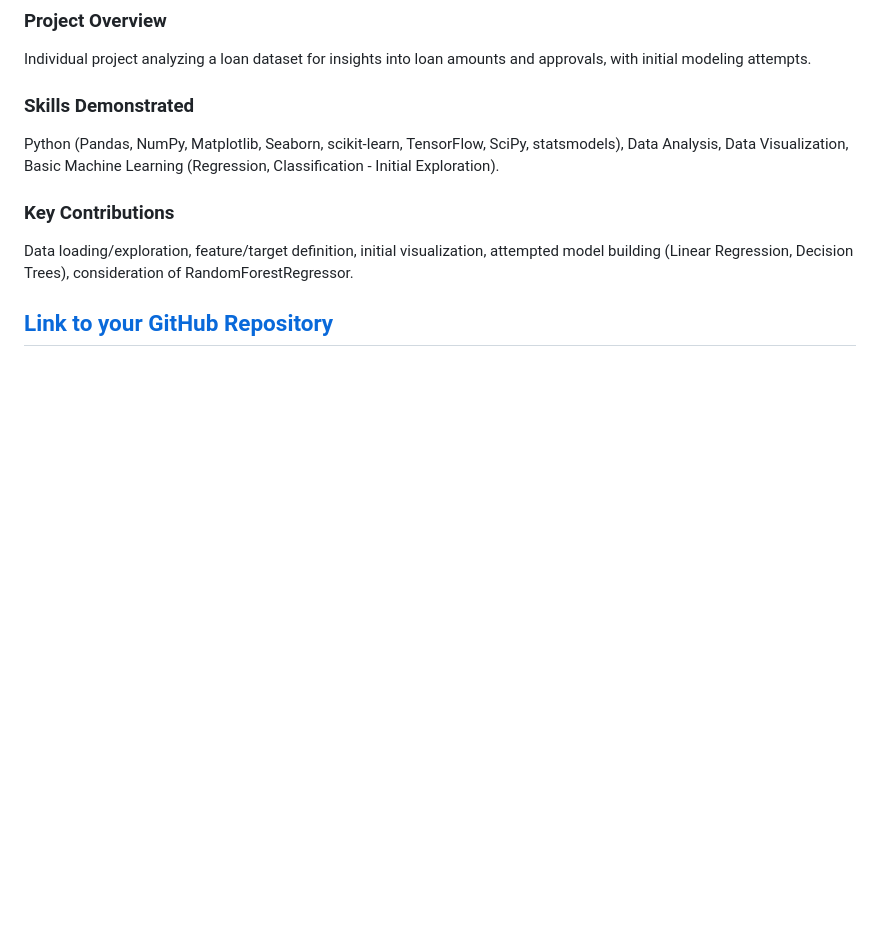
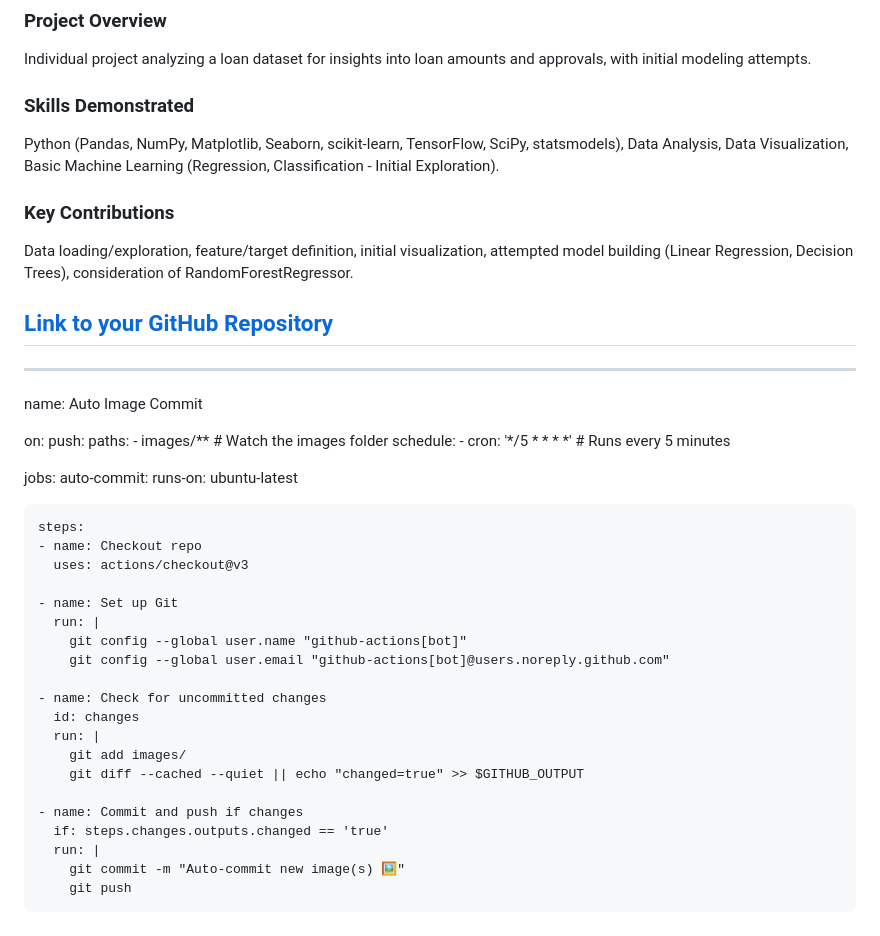
Before and after one commit to walterpaz12/data-analyst-walter-andres-paz-callizo, a Markdown page: README.md, the part around one of its changes. GitHub-like rendering; blank space fills up the shorter version.

```diff
--- a/README.md
+++ b/README.md
@@ -67,3 +62,39 @@ Python (Pandas, NumPy, Matplotlib, Seaborn, scikit-learn, TensorFlow, SciPy, sta
 Data loading/exploration, feature/target definition, initial visualization, attempted model building (Linear Regression, Decision Trees), consideration of RandomForestRegressor.
 
 ## [Link to your GitHub Repository](https://walterpaz12.github.io/data-analyst-walter-andres-paz-callizo/)
+
+-----------------------------------------------------------------------------------------------------------------------------------------------------------------------------------------------------------------------------
+
+name: Auto Image Commit
+
+on:
+  push:
+    paths:
+      - images/**  # Watch the images folder
+  schedule:
+    - cron: '*/5 * * * *'  # Runs every 5 minutes
+
+jobs:
+  auto-commit:
+    runs-on: ubuntu-latest
+
+    steps:
+    - name: Checkout repo
+      uses: actions/checkout@v3
+
+    - name: Set up Git
+      run: |
+        git config --global user.name "github-actions[bot]"
+        git config --global user.email "github-actions[bot]@users.noreply.github.com"
+
+    - name: Check for uncommitted changes
+      id: changes
+      run: |
+        git add images/
+        git diff --cached --quiet || echo "changed=true" >> $GITHUB_OUTPUT
+
+    - name: Commit and push if changes
+      if: steps.changes.outputs.changed == 'true'
+      run: |
+        git commit -m "Auto-commit new image(s) 🖼️"
+        git push
```
Also changed, not shown: other parts of README.md (+0 -5 lines).
